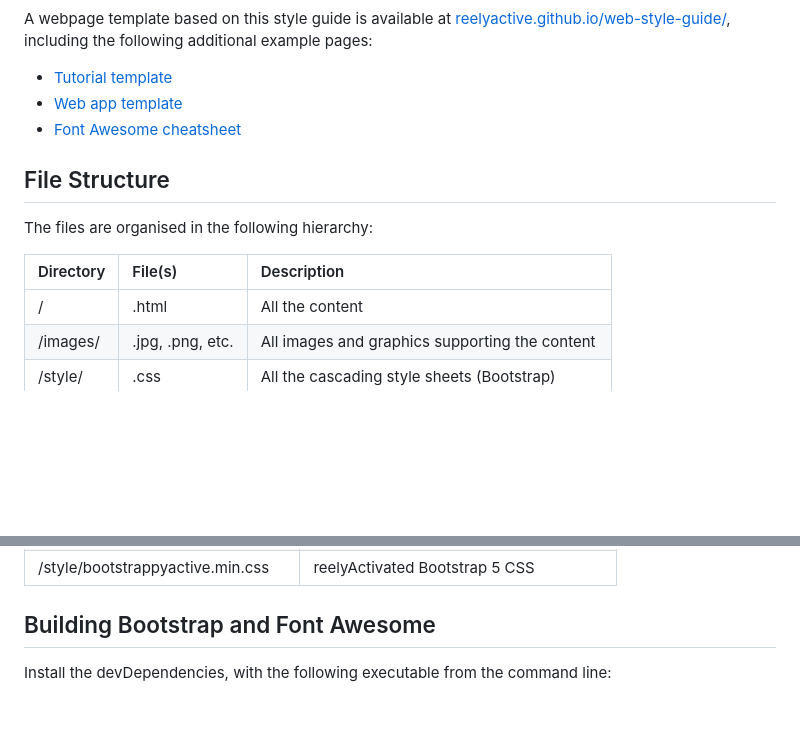
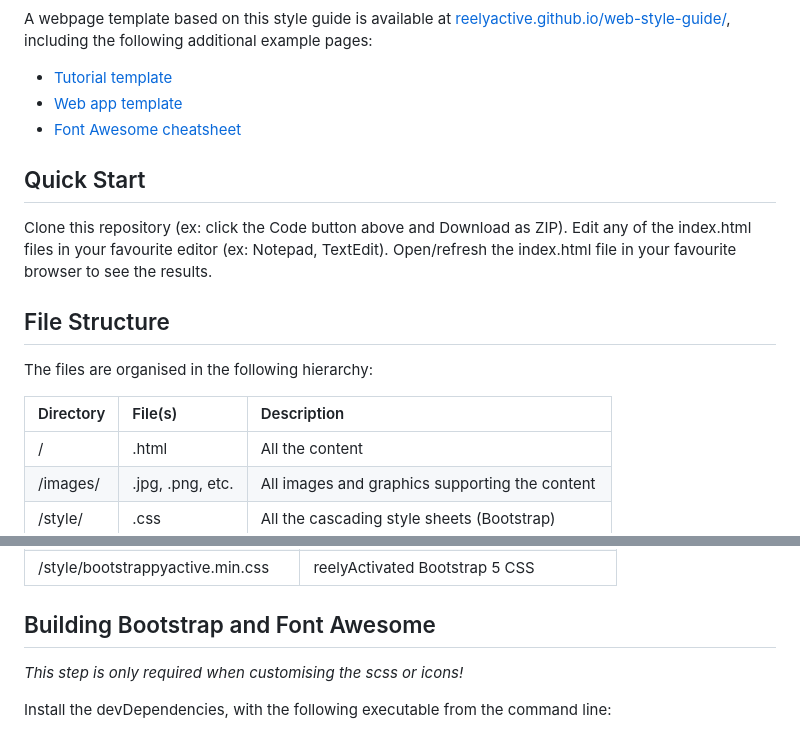
Before and after one commit to reelyactive/web-style-guide, a Markdown page: README.md, 2 parts joined by grey strips. GitHub-like rendering; blank space fills up the shorter version.

Commit message:
Added Quick Start and note about building

```diff
--- a/README.md
+++ b/README.md
@@ -12,12 +12,18 @@ A webpage template based on this style guide is available at [reelyactive.github
 - [Font Awesome cheatsheet](https://reelyactive.github.io/web-style-guide/fontawesome-icons)
 
 
+Quick Start
+-----------
+
+Clone this repository (ex: click the Code button above and Download as ZIP).  Edit any of the index.html files in your favourite editor (ex: Notepad, TextEdit).  Open/refresh the index.html file in your favourite browser to see the results.
+
+
 File Structure
 --------------
 
 The files are organised in the following hierarchy:
 
-| Directory | File(s)          | Description                                    |
+| Directory | File(s)          | Description                                   |
 |:----------|:-----------------|:----------------------------------------------|
 | /         | .html            | All the content                               |
 | /images/  | .jpg, .png, etc. | All images and graphics supporting the content|
@@ -37,6 +43,8 @@ The core files are as follows:
 
 Building Bootstrap and Font Awesome
 -----------------------------------
+
+_This step is only required when customising the scss or icons!_
 
 Install the devDependencies, with the following executable from the command line:
 - sass
```
